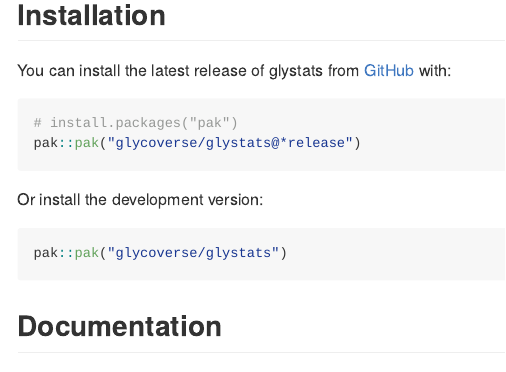
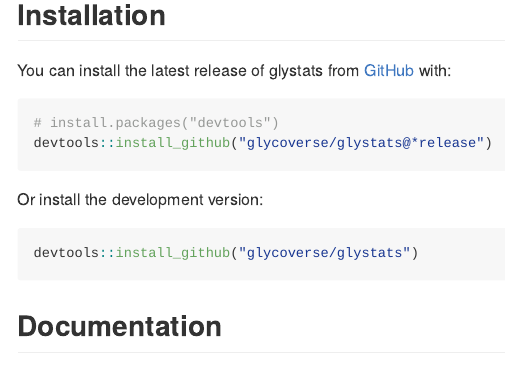
Before and after one commit to glycoverse/glystats, an R Markdown document (README.Rmd): the page in a window 1100 px wide, from 190 px down. The pictures show the output file README.md that the author committed with the source, drawn offline in the style of GitHub; badge pictures from the web are left out.

Commit message:
docs: update README
Update installation instruction to use `devtools` instead of `pak`.

````diff
--- a/README.Rmd
+++ b/README.Rmd
@@ -31,14 +31,14 @@
 You can install the latest release of glystats from [GitHub](https://github.com/) with:
 
 ``` r
-# install.packages("pak")
-pak::pak("glycoverse/glystats@*release")
+# install.packages("devtools")
+devtools::install_github("glycoverse/glystats@*release")
 ```
 
 Or install the development version:
 
 ``` r
-pak::pak("glycoverse/glystats")
+devtools::install_github("glycoverse/glystats")
 ```
 
 ## Documentation
````
Also changed, not shown: README.md.
